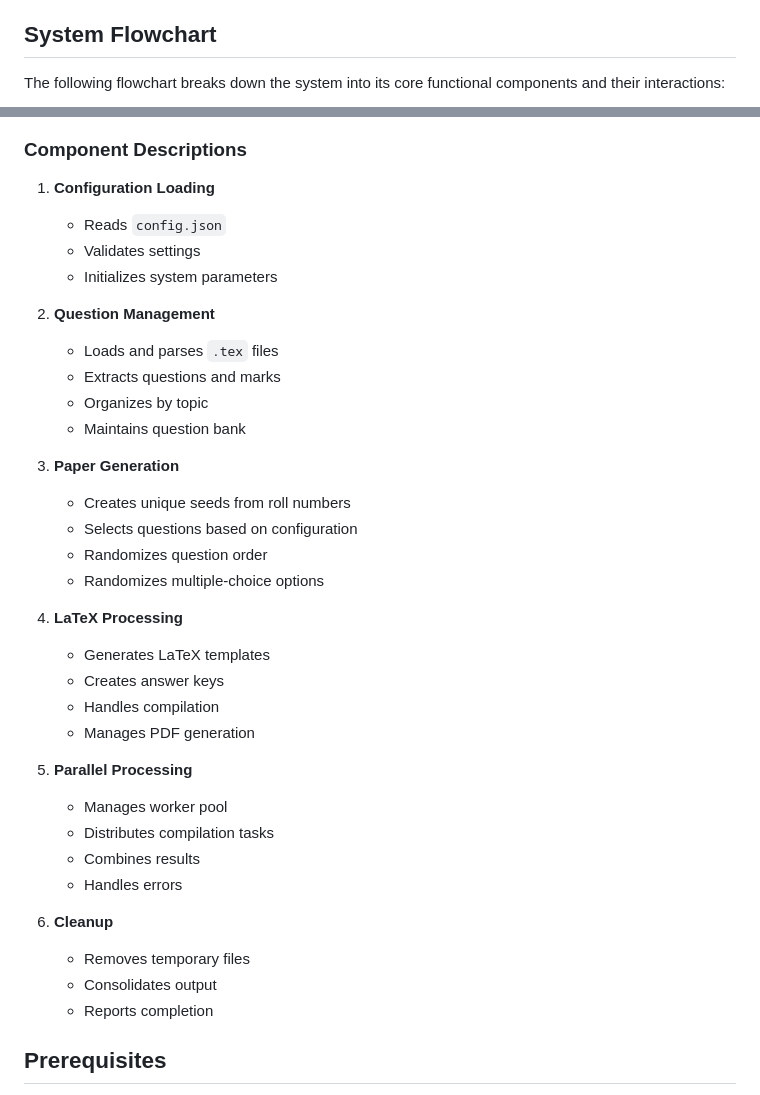
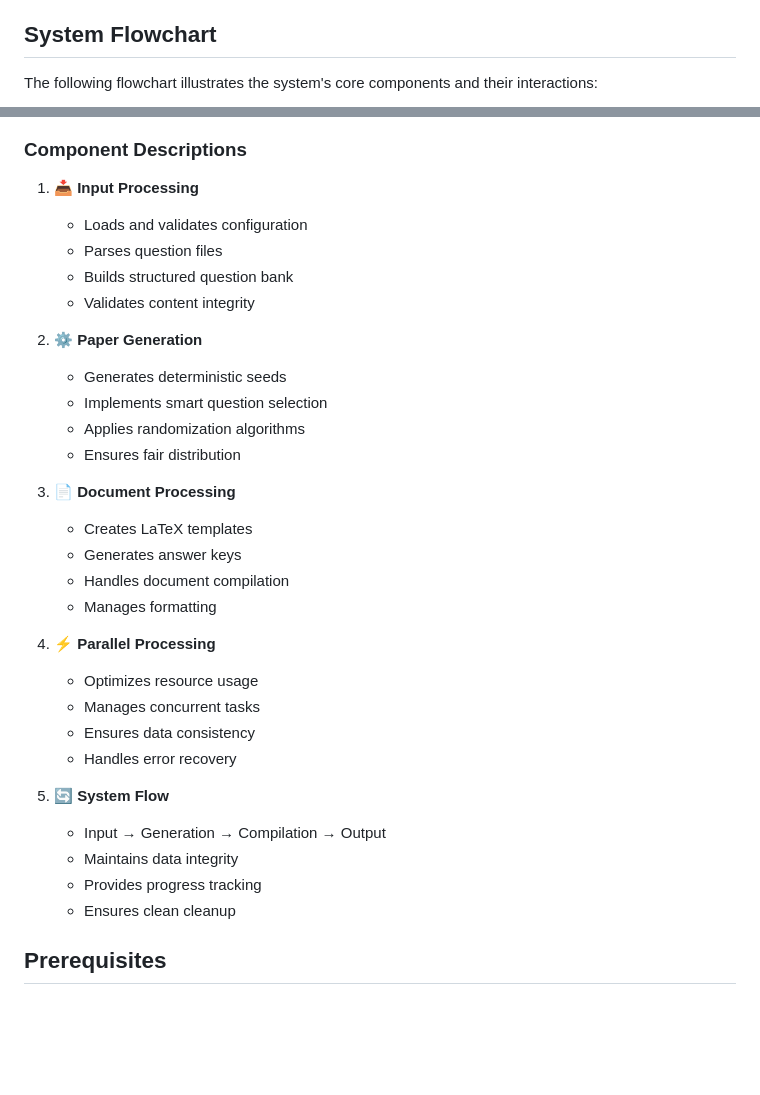
Before and after one commit to ArnabCodes/PyTeXMCQ, a Markdown page: README.md, 2 parts joined by grey strips. Drawn GitHub-style; blank space fills up the shorter version.

Commit message:
Enhance flowchart with better visual styling and organization

````diff
--- a/README.md
+++ b/README.md
@@ -70,6 +70,6 @@ The system uses a JSON configuration file (`config.json`) that defines:
 
 ## System Flowchart
 
-The following flowchart breaks down the system into its core functional components and their interactions:
+The following flowchart illustrates the system's core components and their interactions:
 
 ```mermaid
@@ -119,39 +144,35 @@ graph TD
 
 ### Component Descriptions
 
-1. **Configuration Loading**
-   - Reads `config.json`
-   - Validates settings
-   - Initializes system parameters
+1. **📥 Input Processing**
+   - Loads and validates configuration
+   - Parses question files
+   - Builds structured question bank
+   - Validates content integrity
 
-2. **Question Management**
-   - Loads and parses `.tex` files
-   - Extracts questions and marks
-   - Organizes by topic
-   - Maintains question bank
+2. **⚙️ Paper Generation**
+   - Generates deterministic seeds
+   - Implements smart question selection
+   - Applies randomization algorithms
+   - Ensures fair distribution
 
-3. **Paper Generation**
-   - Creates unique seeds from roll numbers
-   - Selects questions based on configuration
-   - Randomizes question order
-   - Randomizes multiple-choice options
+3. **📄 Document Processing**
+   - Creates LaTeX templates
+   - Generates answer keys
+   - Handles document compilation
+   - Manages formatting
 
-4. **LaTeX Processing**
-   - Generates LaTeX templates
-   - Creates answer keys
-   - Handles compilation
-   - Manages PDF generation
+4. **⚡ Parallel Processing**
+   - Optimizes resource usage
+   - Manages concurrent tasks
+   - Ensures data consistency
+   - Handles error recovery
 
-5. **Parallel Processing**
-   - Manages worker pool
-   - Distributes compilation tasks
-   - Combines results
-   - Handles errors
-
-6. **Cleanup**
-   - Removes temporary files
-   - Consolidates output
-   - Reports completion
+5. **🔄 System Flow**
+   - Input → Generation → Compilation → Output
+   - Maintains data integrity
+   - Provides progress tracking
+   - Ensures clean cleanup
 
 ## Prerequisites
 
````
Also changed, not shown: other parts of README.md (+56 -31 lines).
